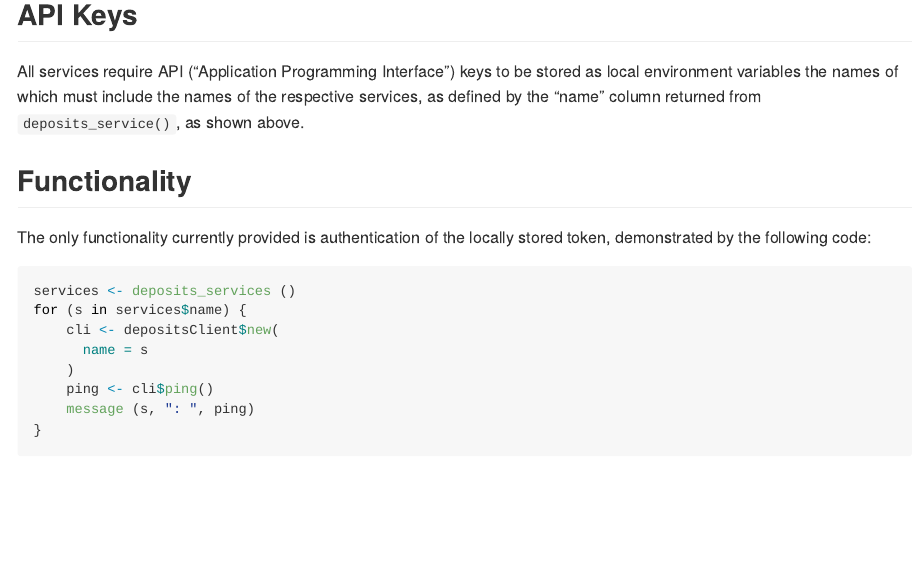
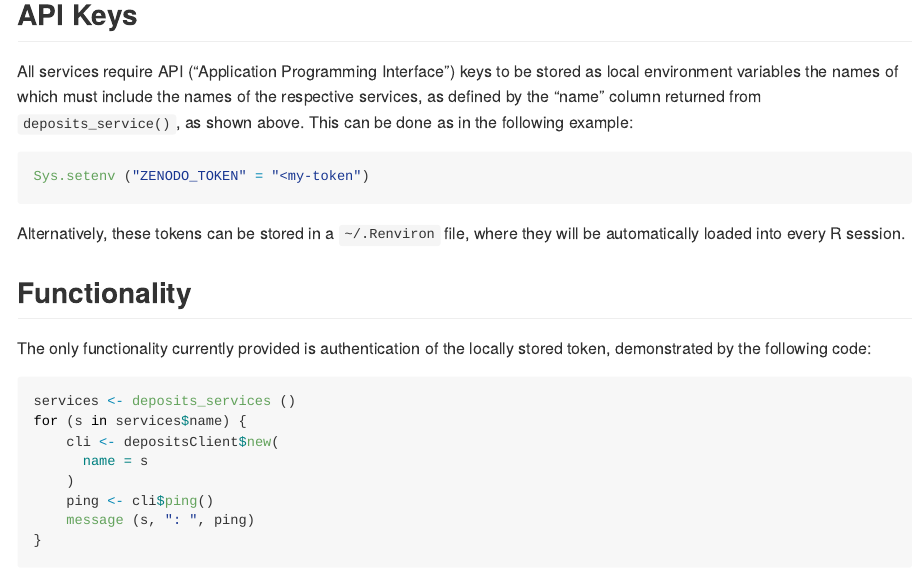
Before and after one commit to ropenscilabs/deposits, an R Markdown document (README.Rmd): the page in a window 1100 px wide, from 770 px down. The pictures show the output file README.md that the author committed with the source, drawn offline in the style of GitHub; badge pictures from the web are left out.

Commit message:
extend readme desc of tokens

````diff
--- a/README.Rmd
+++ b/README.Rmd
@@ -49,7 +49,14 @@ deposits_services ()
 All services require API ("Application Programming Interface") keys to be
 stored as local environment variables the names of which must include the names
 of the respective services, as defined by the "name" column returned from
-`deposits_service()`, as shown above.
+`deposits_service()`, as shown above. This can be done as in the following example:
+
+```{r key, eval = FALSE}
+Sys.setenv ("ZENODO_TOKEN" = "<my-token")
+```
+
+Alternatively, these tokens can be stored in a `~/.Renviron` file, where they
+will be automatically loaded into every R session.
 
 ## Functionality
 
--- a/codemeta.json
+++ b/codemeta.json
@@ -8,7 +8,7 @@
   "description": "What the package does (one paragraph).",
   "name": "deposits: What the Package Does (One Line, Title Case)",
   "license": "https://spdx.org/licenses/MIT",
-  "version": "0.0.1.30",
+  "version": "0.0.1.031",
   "programmingLanguage": {
     "@type": "ComputerLanguage",
     "name": "R",
````
Also changed, not shown: README.md, codemeta.json (5 more changed lines), 1 other file.
